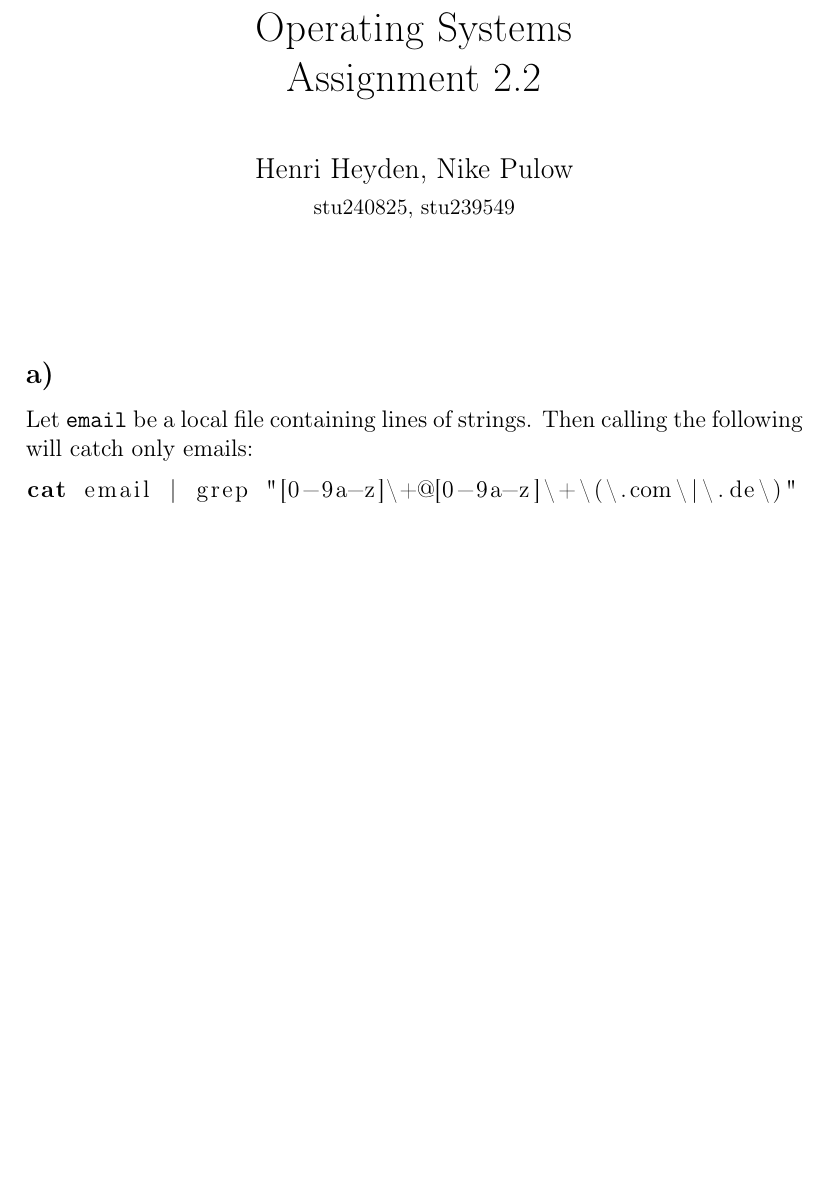
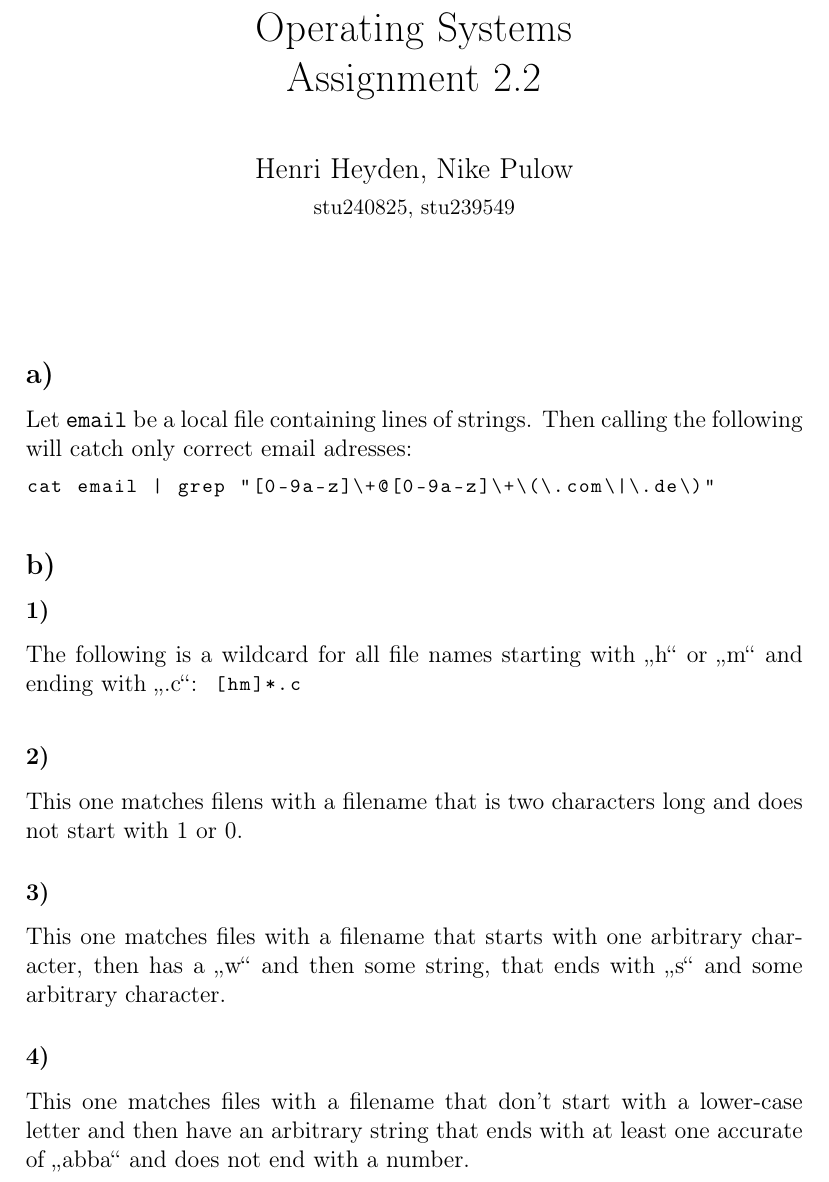
Before and after one commit to spacesweedkid-27/Operating-Systems-WS23-CAU-Kiel, a LaTeX document (Week 5/Ass2.2.tex): part of the page, cut so that both start at the same text, the shorter picture padded with empty space. Compiled offline with pdfLaTeX.

Commit message:
2.2 complete

```diff
--- a/Week 5/Ass2.2.tex
+++ b/Week 5/Ass2.2.tex
@@ -45,8 +49,21 @@
 
 \singlespacing
 \subsection*{a)}
-Let \verb|email| be a local file containing lines of strings. Then calling the following will catch only emails:
+Let \verb|email| be a local file containing lines of strings. Then calling the following will catch only correct email adresses:
 \begin{lstlisting}[language=sh]
 cat email | grep "[0-9a-z]\+@[0-9a-z]\+\(\.com\|\.de\)"
 \end{lstlisting}
+\subsection*{b)}
+\subsubsection*{1)}
+The following is a wildcard for all file names starting with \say h or \say m and ending with \say{.c}:
+\vspace*{-0.65cm}
+\begin{lstlisting}[language=sh]
+               [hm]*.c
+\end{lstlisting}
+\subsubsection*{2)}
+This one matches filens with a filename that is two characters long and does not start with 1 or 0.
+\subsubsection*{3)}
+This one matches files with a filename that starts with one arbitrary character, then has a \say w and then some string, that ends with \say s and some arbitrary character.
+\subsubsection*{4)}
+This one matches files with a filename that don't start with a lower-case letter and then have an arbitrary string that ends with at least one accurate of \say{abba} and does not end with a number.
 \end{document}
```
Also changed, not shown: Week 5/Ass2.2.pdf, Week 5/Ass2.2.tex (4 more changed lines).
